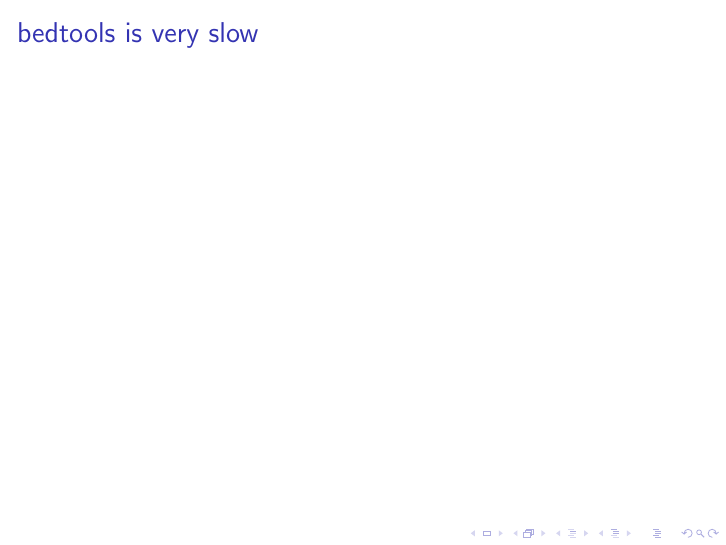
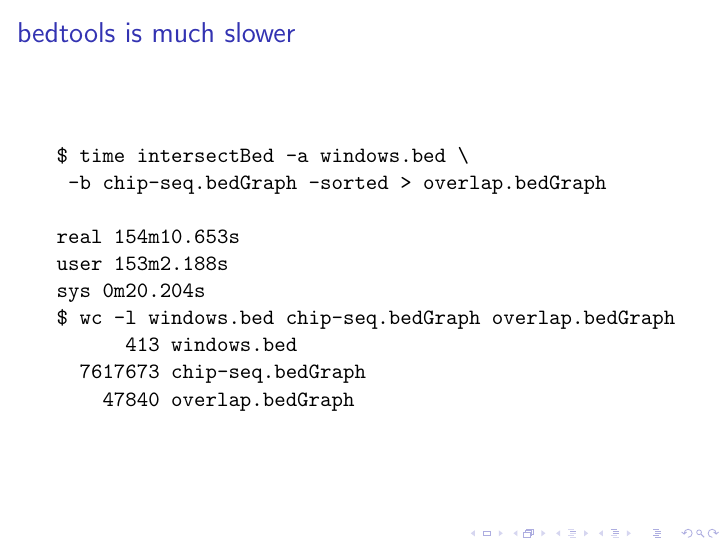
Before and after one commit to tdhock/datatable-foverlaps, LaTeX slides (HOCKING-datatable-foverlaps.tex): page 7 of 8. Compiled offline with pdfLaTeX; an older LaTeX class or package is replaced by its successor.

```diff
--- a/HOCKING-datatable-foverlaps.tex
+++ b/HOCKING-datatable-foverlaps.tex
@@ -69,9 +69,37 @@
   Query is $\approx 450$ genomic windows.
 \end{frame}
 
-\begin{frame}
-  \frametitle{bedtools is very slow}
+\begin{frame}[fragile]
+  \frametitle{bedtools is much slower}
   % thocking@silene:~/R/datatable-foverlaps(master*)$ time intersectBed -a max-windows.bed -b /home/thocking/genomecov/max/yale_k562_rep1.bedGraph-strand -sorted > overlap.bedGraph
+% \begin{verbatim}
+% thocking@silene:~/R/datatable-foverlaps(master*)$ time intersectBed -a max-windows.bed -b /home/thocking/genomecov/max/yale_k562_rep1.bedGraph-strand -sorted > overlap.bedGraph
+
+% real	154m10.653s
+% user	153m2.188s
+% sys	0m20.204s
+% thocking@silene:~/R/datatable-foverlaps(master)$ wc -l max-windows.bed  /home/thocking/genomecov/max/yale_k562_rep1.bedGraph-strand
+%       413 max-windows.bed
+%   7617673 /home/thocking/genomecov/max/yale_k562_rep1.bedGraph-strand
+% \end{verbatim}
+\begin{verbatim}
+$ time intersectBed -a windows.bed \
+ -b chip-seq.bedGraph -sorted > overlap.bedGraph
+
+real	154m10.653s
+user	153m2.188s
+sys	0m20.204s
+$ wc -l windows.bed chip-seq.bedGraph overlap.bedGraph
+      413 windows.bed
+  7617673 chip-seq.bedGraph
+    47840 overlap.bedGraph
+\end{verbatim}
+
+% thocking@silene:~/R/datatable-foverlaps(master*)$ du -ms max-windows.bed  /home/thocking/genomecov/max/yale_k562_rep1.bedGraph-strand overlap.bedGraph
+% 1	max-windows.bed
+% 189	/home/thocking/genomecov/max/yale_k562_rep1.bedGraph-strand
+% 2	overlap.bedGraph
+
 
 \end{frame}
 
```
Also changed, not shown: 3 other files.
